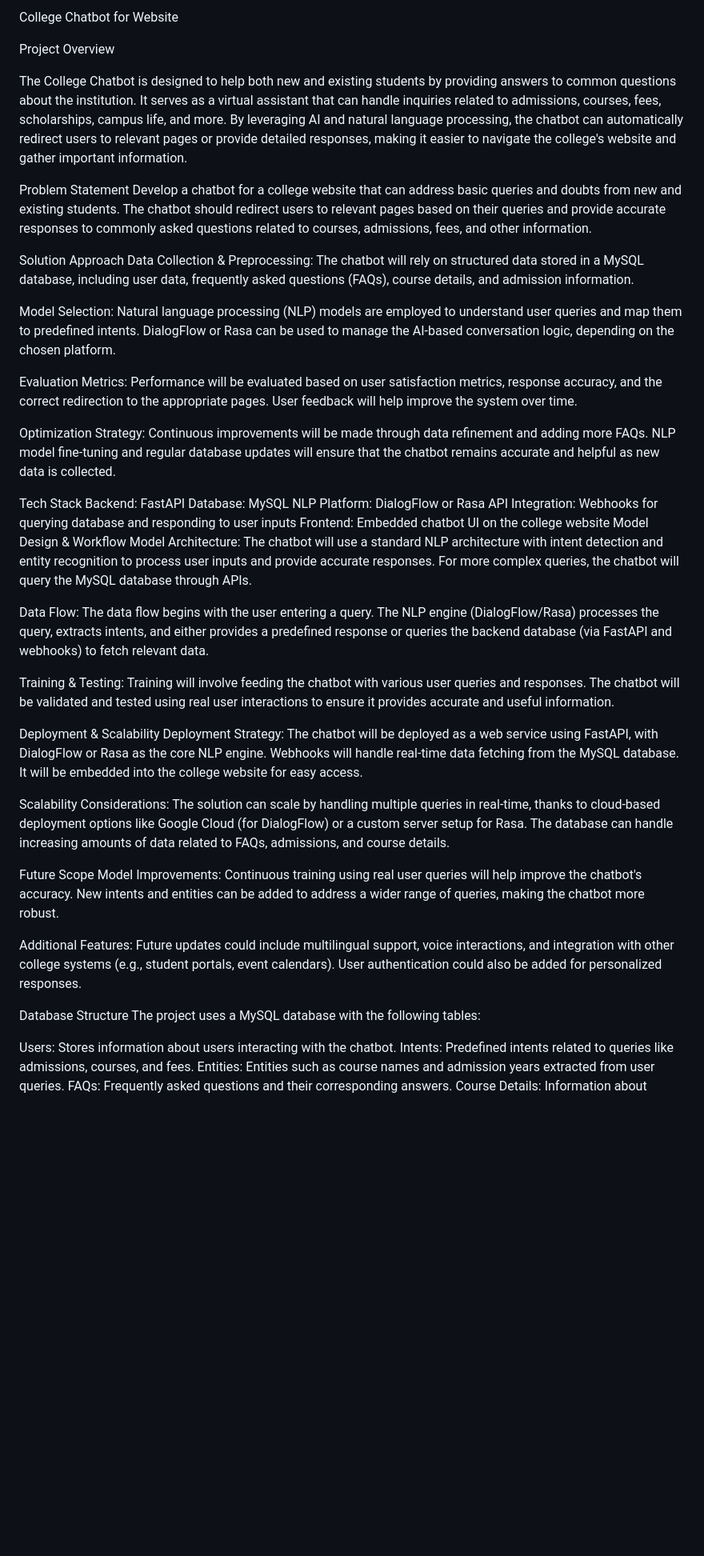
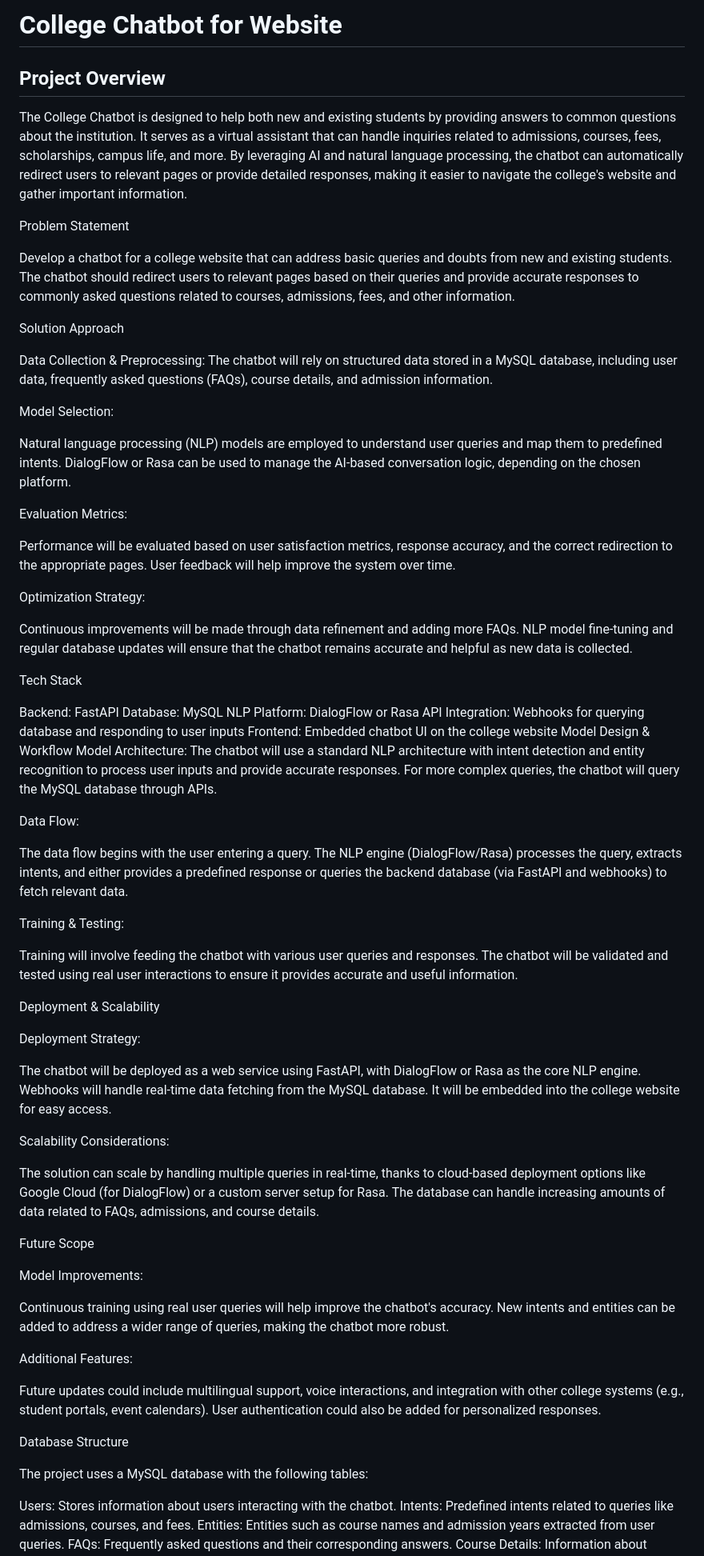
Before and after one commit to Shashank1407/College_Chatbot, a Markdown page: README.md, the part around the change. Shown at 80% size. Rendered like a GitHub page; blank space fills up the shorter version.

```diff
--- a/README.md
+++ b/README.md
@@ -1,22 +1,31 @@
-College Chatbot for Website
+# College Chatbot for Website #
 
-Project Overview
+## Project Overview ##
 
 The College Chatbot is designed to help both new and existing students by providing answers to common questions about the institution. It serves as a virtual assistant that can handle inquiries related to admissions, courses, fees, scholarships, campus life, and more. By leveraging AI and natural language processing, the chatbot can automatically redirect users to relevant pages or provide detailed responses, making it easier to navigate the college's website and gather important information.
 
 Problem Statement
+
 Develop a chatbot for a college website that can address basic queries and doubts from new and existing students. The chatbot should redirect users to relevant pages based on their queries and provide accurate responses to commonly asked questions related to courses, admissions, fees, and other information.
 
 Solution Approach
+
 Data Collection & Preprocessing: The chatbot will rely on structured data stored in a MySQL database, including user data, frequently asked questions (FAQs), course details, and admission information.
 
-Model Selection: Natural language processing (NLP) models are employed to understand user queries and map them to predefined intents. DialogFlow or Rasa can be used to manage the AI-based conversation logic, depending on the chosen platform.
+Model Selection:
 
-Evaluation Metrics: Performance will be evaluated based on user satisfaction metrics, response accuracy, and the correct redirection to the appropriate pages. User feedback will help improve the system over time.
+Natural language processing (NLP) models are employed to understand user queries and map them to predefined intents. DialogFlow or Rasa can be used to manage the AI-based conversation logic, depending on the chosen platform.
 
-Optimization Strategy: Continuous improvements will be made through data refinement and adding more FAQs. NLP model fine-tuning and regular database updates will ensure that the chatbot remains accurate and helpful as new data is collected.
+Evaluation Metrics:
+
+Performance will be evaluated based on user satisfaction metrics, response accuracy, and the correct redirection to the appropriate pages. User feedback will help improve the system over time.
+
+Optimization Strategy:
+
+Continuous improvements will be made through data refinement and adding more FAQs. NLP model fine-tuning and regular database updates will ensure that the chatbot remains accurate and helpful as new data is collected.
 
 Tech Stack
+
 Backend: FastAPI
 Database: MySQL
 NLP Platform: DialogFlow or Rasa
@@ -25,21 +34,36 @@ Frontend: Embedded chatbot UI on the college website
 Model Design & Workflow
 Model Architecture: The chatbot will use a standard NLP architecture with intent detection and entity recognition to process user inputs and provide accurate responses. For more complex queries, the chatbot will query the MySQL database through APIs.
 
-Data Flow: The data flow begins with the user entering a query. The NLP engine (DialogFlow/Rasa) processes the query, extracts intents, and either provides a predefined response or queries the backend database (via FastAPI and webhooks) to fetch relevant data.
+Data Flow:
 
-Training & Testing: Training will involve feeding the chatbot with various user queries and responses. The chatbot will be validated and tested using real user interactions to ensure it provides accurate and useful information.
+The data flow begins with the user entering a query. The NLP engine (DialogFlow/Rasa) processes the query, extracts intents, and either provides a predefined response or queries the backend database (via FastAPI and webhooks) to fetch relevant data.
+
+Training & Testing:
+
+Training will involve feeding the chatbot with various user queries and responses. The chatbot will be validated and tested using real user interactions to ensure it provides accurate and useful information.
 
 Deployment & Scalability
-Deployment Strategy: The chatbot will be deployed as a web service using FastAPI, with DialogFlow or Rasa as the core NLP engine. Webhooks will handle real-time data fetching from the MySQL database. It will be embedded into the college website for easy access.
 
-Scalability Considerations: The solution can scale by handling multiple queries in real-time, thanks to cloud-based deployment options like Google Cloud (for DialogFlow) or a custom server setup for Rasa. The database can handle increasing amounts of data related to FAQs, admissions, and course details.
+Deployment Strategy:
+
+The chatbot will be deployed as a web service using FastAPI, with DialogFlow or Rasa as the core NLP engine. Webhooks will handle real-time data fetching from the MySQL database. It will be embedded into the college website for easy access.
+
+Scalability Considerations:
+
+The solution can scale by handling multiple queries in real-time, thanks to cloud-based deployment options like Google Cloud (for DialogFlow) or a custom server setup for Rasa. The database can handle increasing amounts of data related to FAQs, admissions, and course details.
 
 Future Scope
-Model Improvements: Continuous training using real user queries will help improve the chatbot's accuracy. New intents and entities can be added to address a wider range of queries, making the chatbot more robust.
 
-Additional Features: Future updates could include multilingual support, voice interactions, and integration with other college systems (e.g., student portals, event calendars). User authentication could also be added for personalized responses.
+Model Improvements:
+
+Continuous training using real user queries will help improve the chatbot's accuracy. New intents and entities can be added to address a wider range of queries, making the chatbot more robust.
+
+Additional Features:
+
+Future updates could include multilingual support, voice interactions, and integration with other college systems (e.g., student portals, event calendars). User authentication could also be added for personalized responses.
 
 Database Structure
+
 The project uses a MySQL database with the following tables:
 
 Users: Stores information about users interacting with the chatbot.
```
